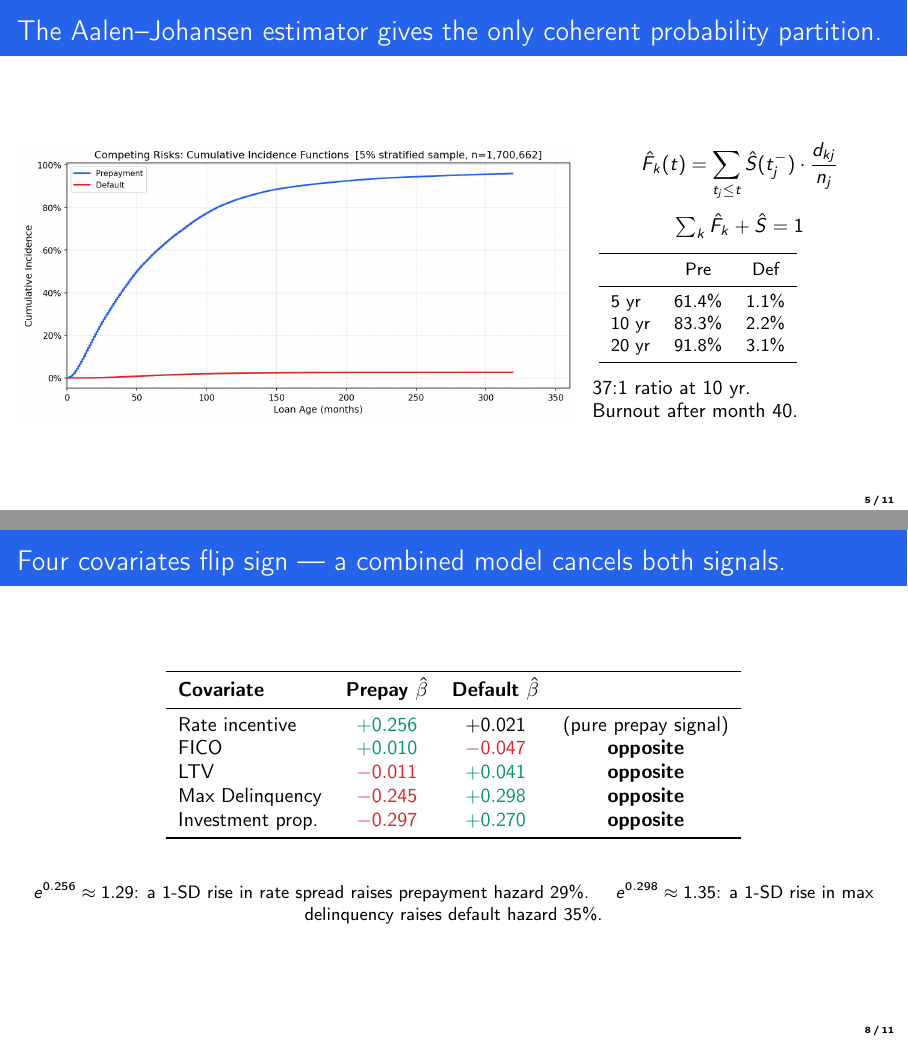
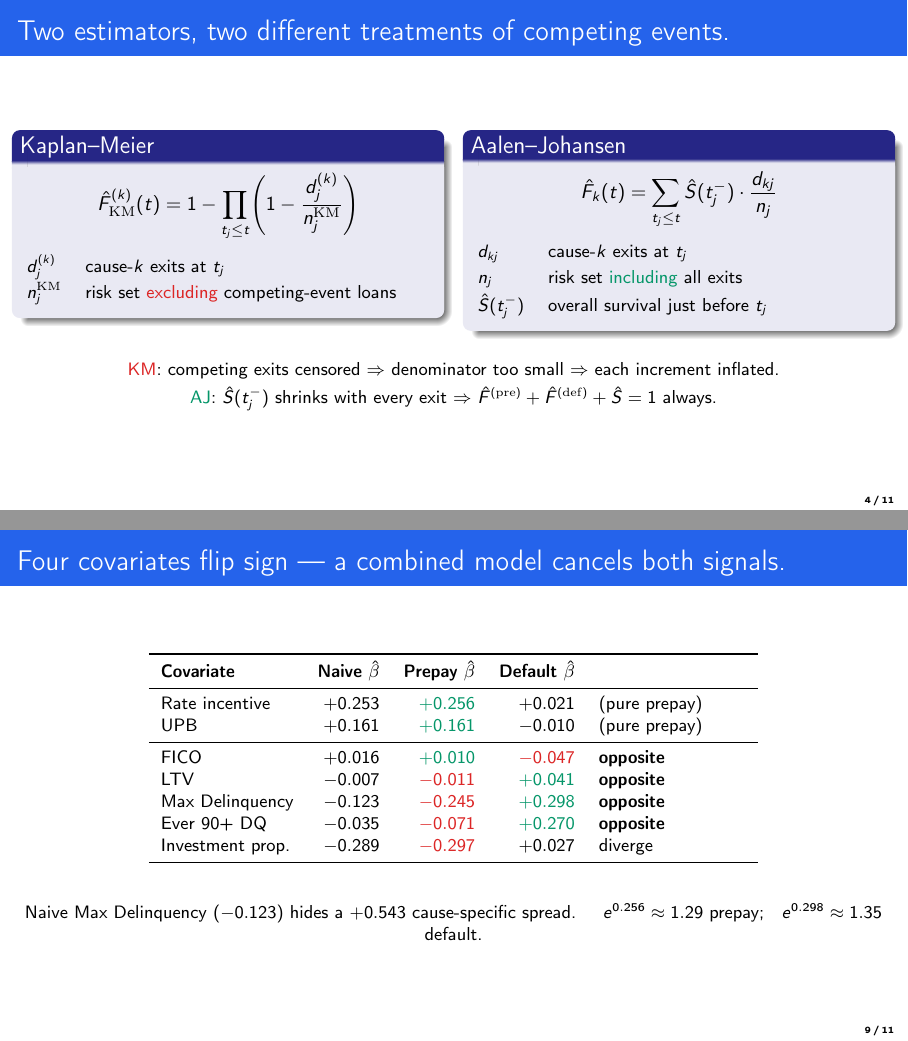
Before and after one commit to liny-r/IR-C-Assignment3, LaTeX slides (PartEi_Slides.tex): pages 5 and 8 of 11 before the commit and pages 4 and 9 of 11 after it, joined at a grey line. Compiled offline with pdfLaTeX.

Commit message:
Update E(i) slides: KM/AJ contrast slide, reordered narrative, expanded covariate table with naive column; add combined Cox forest plot and speaker script
Co-Authored-By: Claude Sonnet 4.6 <noreply@anthropic.com>

```diff
--- a/PartEi_Slides.tex
+++ b/PartEi_Slides.tex
@@ -45,5 +51,38 @@
+\begin{frame}{Two estimators, two different treatments of competing events.}
+    \begin{columns}[T,onlytextwidth]
+        \column{0.48\textwidth}
+        \begin{block}{Kaplan--Meier}
+        \[
+            \hat{F}^{(k)}_{\mathrm{KM}}(t)
+            = 1 - \prod_{t_j \le t}\!\left(1 - \frac{d_{j}^{(k)}}{n_j^{\mathrm{KM}}}\right)
+        \]
+        \vspace{0.1em}
+        \small
+        \begin{tabular}{@{}ll@{}}
+            $d_j^{(k)}$ & cause-$k$ exits at $t_j$ \\[2pt]
+            $n_j^{\mathrm{KM}}$ & risk set \textcolor{bad}{excluding} competing-event loans \\[2pt]
+        \end{tabular}
+        \end{block}
+
+        \column{0.48\textwidth}
+        \begin{block}{Aalen--Johansen}
+        \[
+            \hat{F}_k(t) = \sum_{t_j \le t} \hat{S}(t_j^{-})\cdot \frac{d_{kj}}{n_j}
+        \]
+        \vspace{0.1em}
+        \small
+        \begin{tabular}{@{}ll@{}}
+            $d_{kj}$        & cause-$k$ exits at $t_j$ \\[2pt]
+            $n_j$           & risk set \textcolor{good}{including} all exits \\[2pt]
+            $\hat{S}(t_j^-)$ & overall survival just before $t_j$ \\[2pt]
+        \end{tabular}
+        \end{block}
+    \end{columns}
+    \vspace{0.6em}
     \begin{center}
-        \includegraphics[width=0.92\linewidth]{processed/E1_eda_vintage}
+        \small
+        \textcolor{bad}{KM}: competing exits censored $\Rightarrow$ denominator too small $\Rightarrow$ each increment inflated.\\[3pt]
+        \textcolor{good}{AJ}: $\hat{S}(t_j^-)$ shrinks with every exit $\Rightarrow$ $\hat{F}^{(\mathrm{pre})} + \hat{F}^{(\mathrm{def})} + \hat{S} = 1$ always.
     \end{center}
 \end{frame}
 
@@ -67,41 +131,6 @@
     \end{center}
 \end{frame}
 
-% ---- 4. AJ CIF formula + result ------------------------------------------
-\begin{frame}{The Aalen--Johansen estimator gives the only coherent probability partition.}
-    \begin{columns}[T,onlytextwidth]
-        \column{0.64\textwidth}
-        \begin{center}
-            \includegraphics[width=\linewidth]{processed/E1_competing_risks_cif}
-        \end{center}
-
-        \column{0.34\textwidth}
-        \vspace{1em}
-        \[
-            \hat{F}_k(t) = \sum_{t_j \le t} \hat{S}(t_j^{-})\cdot \frac{d_{kj}}{n_j}
-        \]
-        \[
-            \textstyle\sum_k \hat{F}_k + \hat{S} = 1
-        \]
-        \vspace{0.4em}
-        \small
-        \begin{tabular}{lcc}
-            \toprule
-            & Pre & Def \\
-            \midrule
-            5 yr  & 61.4\% & 1.1\% \\
-            10 yr & 83.3\% & 2.2\% \\
-            20 yr & 91.8\% & 3.1\% \\
-            \bottomrule
-        \end{tabular}
-        \vspace{0.4em}
-
-        \normalsize
-        37:1 ratio at 10 yr.\\
-        Burnout after month 40.
-    \end{columns}
-\end{frame}
-
 % ---- 5. Stratified CIF ---------------------------------------------------
 \begin{frame}{FICO separates default 6$\times$; LTV separates default 2$\times$ --- neither separates prepayment.}
     \begin{center}
@@ -118,40 +147,33 @@
 
 % ---- 7. Opposite signs table ---------------------------------------------
 \begin{frame}{Four covariates flip sign --- a combined model cancels both signals.}
-    \vspace{0.5em}
+    \vspace{0.2em}
     \begin{center}
-    \begin{tabular}{lccc}
+    \small
+    \begin{tabular}{lrrrp{2.6cm}}
         \toprule
-        \textbf{Covariate} & \textbf{Prepay $\hat\beta$} & \textbf{Default $\hat\beta$} & \\
+        \textbf{Covariate} & \textbf{Naive $\hat\beta$} & \textbf{Prepay $\hat\beta$} & \textbf{Default $\hat\beta$} & \\
         \midrule
-        Rate incentive   & \textcolor{good}{$+0.256$} & $+0.021$                    & (pure prepay signal) \\
-        FICO             & \textcolor{good}{$+0.010$} & \textcolor{bad}{$-0.047$}   & \textbf{opposite} \\
-        LTV              & \textcolor{bad}{$-0.011$}  & \textcolor{good}{$+0.041$}  & \textbf{opposite} \\
-        Max Delinquency  & \textcolor{bad}{$-0.245$}  & \textcolor{good}{$+0.298$}  & \textbf{opposite} \\
-        Investment prop. & \textcolor{bad}{$-0.297$}  & \textcolor{good}{$+0.270$}  & \textbf{opposite} \\
+        Rate incentive   & $+0.253$ & \textcolor{good}{$+0.256$} & $+0.021$                   & (pure prepay) \\
+        UPB              & $+0.161$ & \textcolor{good}{$+0.161$} & $-0.010$                   & (pure prepay) \\
+        \midrule
+        FICO             & $+0.016$ & \textcolor{good}{$+0.010$} & \textcolor{bad}{$-0.047$}  & \textbf{opposite} \\
+        LTV              & $-0.007$ & \textcolor{bad}{$-0.011$}  & \textcolor{good}{$+0.041$} & \textbf{opposite} \\
+        Max Delinquency  & $-0.123$ & \textcolor{bad}{$-0.245$}  & \textcolor{good}{$+0.298$} & \textbf{opposite} \\
+        Ever 90+ DQ      & $-0.035$ & \textcolor{bad}{$-0.071$}  & \textcolor{good}{$+0.270$} & \textbf{opposite} \\
+        Investment prop. & $-0.289$ & \textcolor{bad}{$-0.297$}  & $+0.027$                   & diverge \\
         \bottomrule
     \end{tabular}
     \end{center}
-    \vspace{0.5em}
+    \vspace{0.3em}
     \begin{center}
-        \small $e^{0.256} \approx 1.29$: a 1-SD rise in rate spread raises prepayment hazard 29\%.
-        \quad $e^{0.298} \approx 1.35$: a 1-SD rise in max delinquency raises default hazard 35\%.
+        \small
+        Naive Max Delinquency ($-0.123$) hides a $+0.543$ cause-specific spread.
+        \quad $e^{0.256}\approx1.29$ prepay; \; $e^{0.298}\approx1.35$ default.
     \end{center}
 \end{frame}
 
-% ---- 8. Fine-Gray --------------------------------------------------------
-\begin{frame}{Fine--Gray confirms cause-specific Cox; they differ only in high-default pools.}
-    \begin{center}
-        \includegraphics[height=0.68\textheight,keepaspectratio]{processed/E1_fg_comparison}
-    \end{center}
-    \vspace{-0.2em}
-    \begin{center}
-        \small Max coefficient difference: $|\Delta| = 0.004$.
-        \quad When $F_{\mathrm{def}}(t) \approx 0$: $\;\tilde{h}_1(t) \approx h_1(t)$.
-    \end{center}
-\end{frame}
-
-% ---- 9. Key Takeaways ----------------------------------------------------
+% ---- 8. Key Takeaways ----------------------------------------------------
 \begin{frame}{Key Takeaways}
     \begin{enumerate}\itemsep5pt
         \item \textbf{Competing risks are not optional}: 4 covariates flip sign between causes.
```
Also changed, not shown: PartEi_Slides_Script.txt (added, +56 -0 lines), PartEi_Slides.pdf, processed/E1_cause_specific_cox.png, processed/E1_competing_risks_cif.png, processed/E1_fg_comparison.png, processed/E1_km_vs_aj_bias.png, processed/E1_stratified_cif.png, PartEi_Slides.tex (39 more changed lines), 1 other file.
